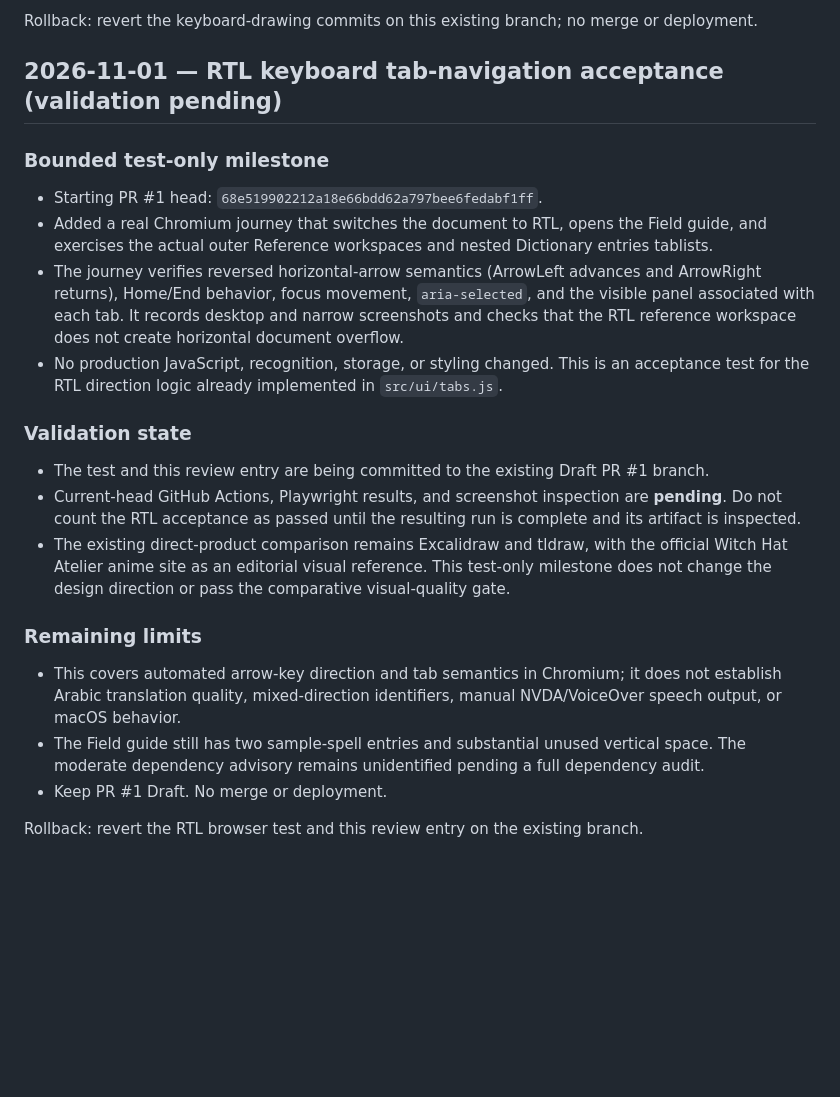
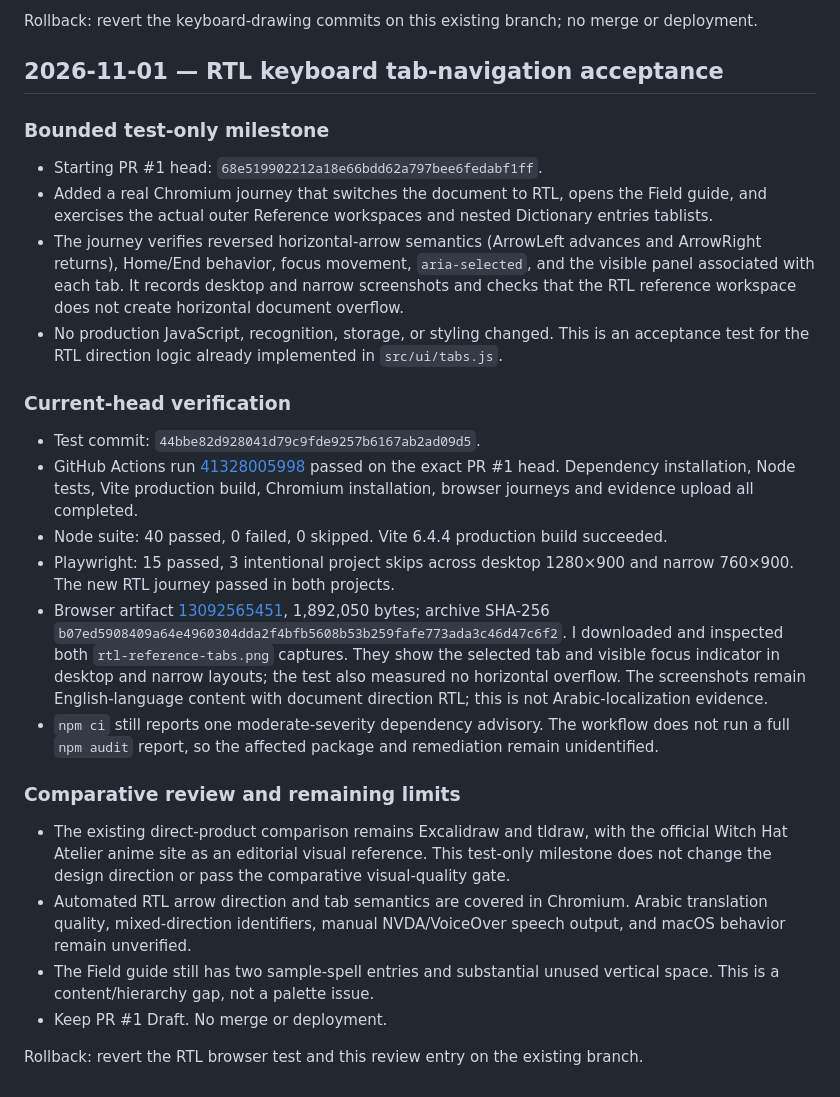
Before and after one commit to ahpa5246-lgtm/Witch-Hat-Atelier, a Markdown page: docs/DEVELOPMENT_REVIEW.md, the part around the change. Rendered like a GitHub page; blank space fills up the shorter version.

Commit message:
docs: record passing RTL tab-navigation evidence

```diff
--- a/docs/DEVELOPMENT_REVIEW.md
+++ b/docs/DEVELOPMENT_REVIEW.md
@@ -201,7 +201,7 @@ Rollback: revert commits `b6ac924`, `619e3f9`, `2abdcf1`, `94aad38` and `2da37ef
 Rollback: revert the keyboard-drawing commits on this existing branch; no merge or deployment.
 
 
-## 2026-11-01 — RTL keyboard tab-navigation acceptance (validation pending)
+## 2026-11-01 — RTL keyboard tab-navigation acceptance
 
 ### Bounded test-only milestone
 - Starting PR #1 head: `68e519902212a18e66bdd62a797bee6fedabf1ff`.
@@ -209,14 +209,18 @@ Rollback: revert the keyboard-drawing commits on this existing branch; no merge
 - The journey verifies reversed horizontal-arrow semantics (ArrowLeft advances and ArrowRight returns), Home/End behavior, focus movement, `aria-selected`, and the visible panel associated with each tab. It records desktop and narrow screenshots and checks that the RTL reference workspace does not create horizontal document overflow.
 - No production JavaScript, recognition, storage, or styling changed. This is an acceptance test for the RTL direction logic already implemented in `src/ui/tabs.js`.
 
-### Validation state
-- The test and this review entry are being committed to the existing Draft PR #1 branch.
-- Current-head GitHub Actions, Playwright results, and screenshot inspection are **pending**. Do not count the RTL acceptance as passed until the resulting run is complete and its artifact is inspected.
+### Current-head verification
+- Test commit: `44bbe82d928041d79c9fde9257b6167ab2ad09d5`.
+- GitHub Actions run [41328005998](https://github.com/ahpa5246-lgtm/Witch-Hat-Atelier/actions/runs/41328005998) passed on the exact PR #1 head. Dependency installation, Node tests, Vite production build, Chromium installation, browser journeys and evidence upload all completed.
+- Node suite: 40 passed, 0 failed, 0 skipped. Vite 6.4.4 production build succeeded.
+- Playwright: 15 passed, 3 intentional project skips across desktop 1280×900 and narrow 760×900. The new RTL journey passed in both projects.
+- Browser artifact [13092565451](https://github.com/ahpa5246-lgtm/Witch-Hat-Atelier/actions/runs/41328005998/artifacts/13092565451), 1,892,050 bytes; archive SHA-256 `b07ed5908409a64e4960304dda2f4bfb5608b53b259fafe773ada3c46d47c6f2`. I downloaded and inspected both `rtl-reference-tabs.png` captures. They show the selected tab and visible focus indicator in desktop and narrow layouts; the test also measured no horizontal overflow. The screenshots remain English-language content with document direction RTL; this is not Arabic-localization evidence.
+- `npm ci` still reports one moderate-severity dependency advisory. The workflow does not run a full `npm audit` report, so the affected package and remediation remain unidentified.
+
+### Comparative review and remaining limits
 - The existing direct-product comparison remains Excalidraw and tldraw, with the official Witch Hat Atelier anime site as an editorial visual reference. This test-only milestone does not change the design direction or pass the comparative visual-quality gate.
-
-### Remaining limits
-- This covers automated arrow-key direction and tab semantics in Chromium; it does not establish Arabic translation quality, mixed-direction identifiers, manual NVDA/VoiceOver speech output, or macOS behavior.
-- The Field guide still has two sample-spell entries and substantial unused vertical space. The moderate dependency advisory remains unidentified pending a full dependency audit.
+- Automated RTL arrow direction and tab semantics are covered in Chromium. Arabic translation quality, mixed-direction identifiers, manual NVDA/VoiceOver speech output, and macOS behavior remain unverified.
+- The Field guide still has two sample-spell entries and substantial unused vertical space. This is a content/hierarchy gap, not a palette issue.
 - Keep PR #1 Draft. No merge or deployment.
 
 Rollback: revert the RTL browser test and this review entry on the existing branch.
```
